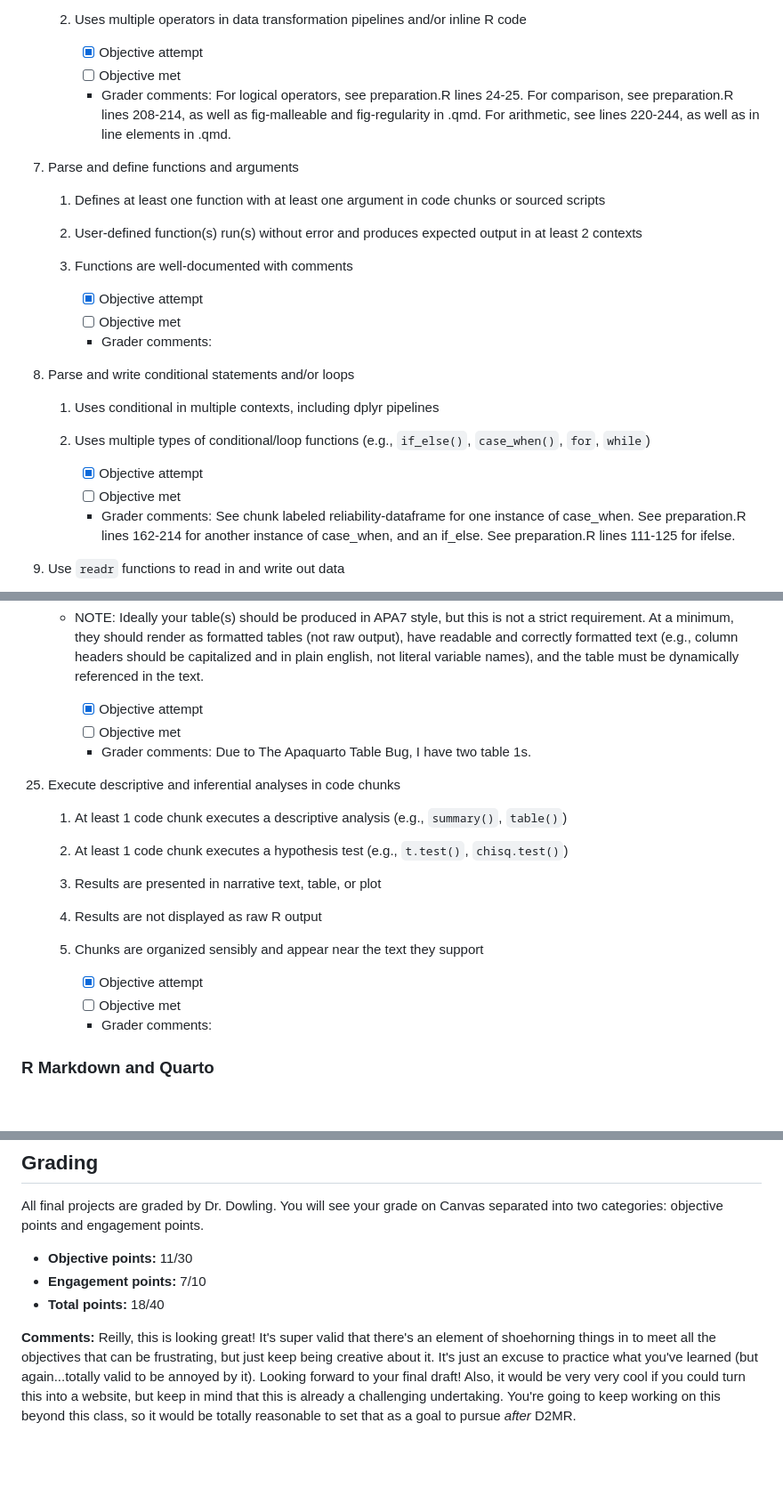
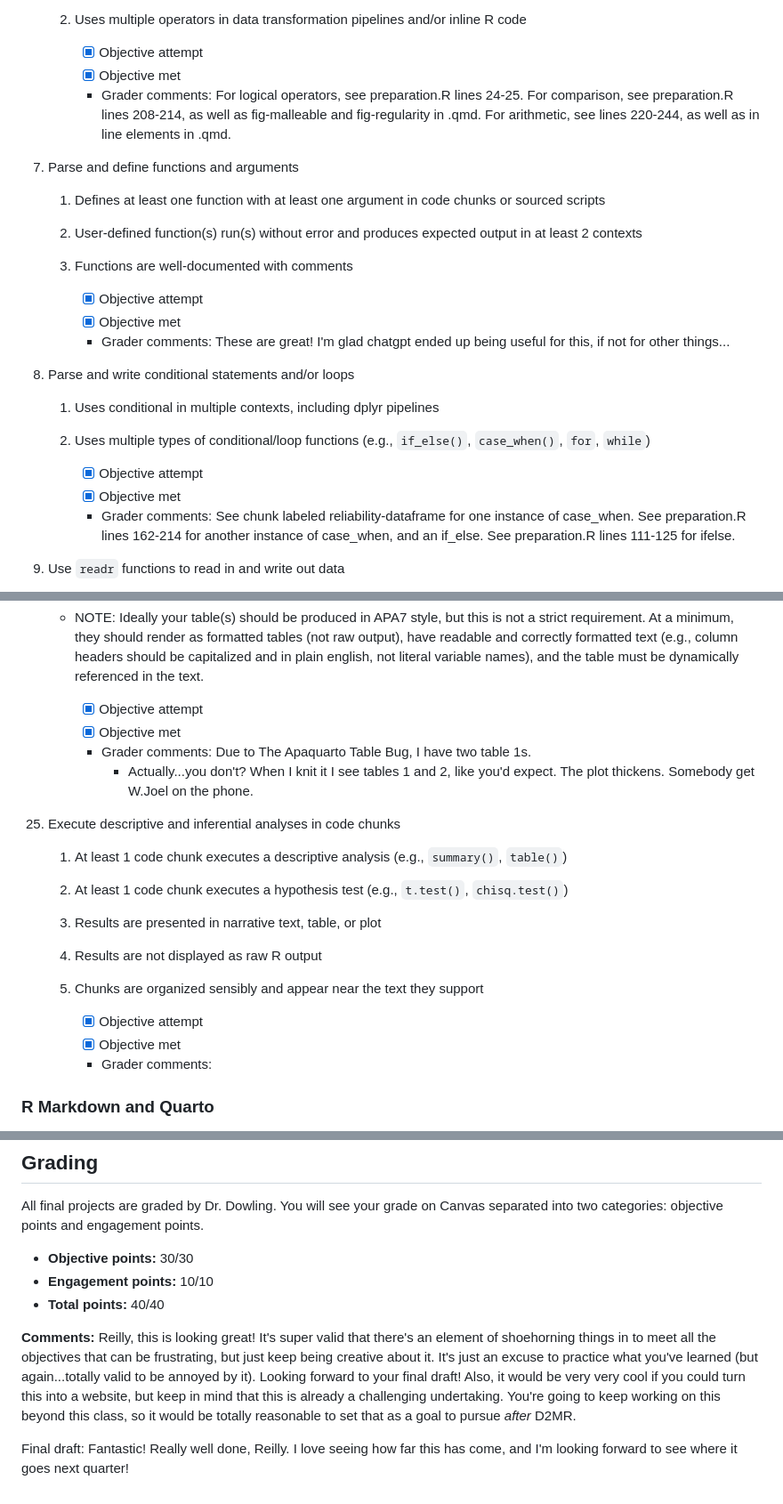
Before and after one commit to ramera03/Youtube-Social-Attitudes, a Markdown page: research-assessment.md, 3 parts joined by grey strips. Shown: that part at 89% size. Rendered like a GitHub page; blank space fills up the shorter version.

```diff
--- a/research-assessment.md
+++ b/research-assessment.md
@@ -149,7 +149,7 @@ Refer to the website for general tips on meeting these objectives and an FAQ.
     2. Uses multiple operators in data transformation pipelines and/or inline R code
 
         -   [x] Objective attempt
-        -   [ ] Objective met
+        -   [x] Objective met
         -   Grader comments:
         For logical operators, see preparation.R lines 24-25. For comparison, see preparation.R lines 208-214, as well as fig-malleable and fig-regularity in .qmd. For arithmetic, see lines 220-244, as well as in line elements in .qmd.
 
@@ -160,8 +160,8 @@ Refer to the website for general tips on meeting these objectives and an FAQ.
     3. Functions are well-documented with comments
 
         -   [x] Objective attempt
-        -   [ ] Objective met
-        -   Grader comments:
+        -   [x] Objective met
+        -   Grader comments: These are great! I'm glad chatgpt ended up being useful for this, if not for other things...
 
 8.  Parse and write conditional statements and/or loops
 
@@ -169,7 +169,7 @@ Refer to the website for general tips on meeting these objectives and an FAQ.
     2. Uses multiple types of conditional/loop functions (e.g., `if_else()`, `case_when()`, `for`, `while`)
 
         -   [x] Objective attempt
-        -   [ ] Objective met
+        -   [x] Objective met
         -   Grader comments:
         See chunk labeled reliability-dataframe for one instance of case_when. See preparation.R lines 162-214 for another instance of case_when, and an if_else. See preparation.R lines 111-125 for ifelse.
 
@@ -352,9 +352,10 @@ Refer to the website for general tips on meeting these objectives and an FAQ.
     - NOTE: Ideally your table(s) should be produced in APA7 style, but this is not a strict requirement. At a minimum, they should render as formatted tables (not raw output), have readable and correctly formatted text (e.g., column headers should be capitalized and in plain english, not literal variable names), and the table must be dynamically referenced in the text.
 
         -   [x] Objective attempt
-        -   [ ] Objective met
+        -   [x] Objective met
         -   Grader comments:
         Due to The Apaquarto Table Bug, I have two table 1s.
+            - Actually...you don't? When I knit it I see tables 1 and 2, like you'd expect. The plot thickens. Somebody get W.Joel on the phone.
 
 25. Execute descriptive and inferential analyses in code chunks
 
@@ -365,7 +366,7 @@ Refer to the website for general tips on meeting these objectives and an FAQ.
     5. Chunks are organized sensibly and appear near the text they support
 
         -   [x] Objective attempt
-        -   [ ] Objective met
+        -   [x] Objective met
         -   Grader comments:
 
 ### R Markdown and Quarto
@@ -450,8 +451,10 @@ I also attempted to make my manuscript as dynamic as possible, placing data depe
 
 All final projects are graded by Dr. Dowling. You will see your grade on Canvas separated into two categories: objective points and engagement points.
 
--   **Objective points:** 11/30
--   **Engagement points:** 7/10
--   **Total points:** 18/40
+-   **Objective points:** 30/30
+-   **Engagement points:** 10/10
+-   **Total points:** 40/40
 
 **Comments:** Reilly, this is looking great! It's super valid that there's an element of shoehorning things in to meet all the objectives that can be frustrating, but just keep being creative about it. It's just an excuse to practice what you've learned (but again...totally valid to be annoyed by it). Looking forward to your final draft! Also, it would be very very cool if you could turn this into a website, but keep in mind that this is already a challenging undertaking. You're going to keep working on this beyond this class, so it would be totally reasonable to set that as a goal to pursue *after* D2MR.
+
+Final draft: Fantastic! Really well done, Reilly. I love seeing how far this has come, and I'm looking forward to see where it goes next quarter!
```
Also changed, not shown: other parts of research-assessment.md (+15 -15 lines).
